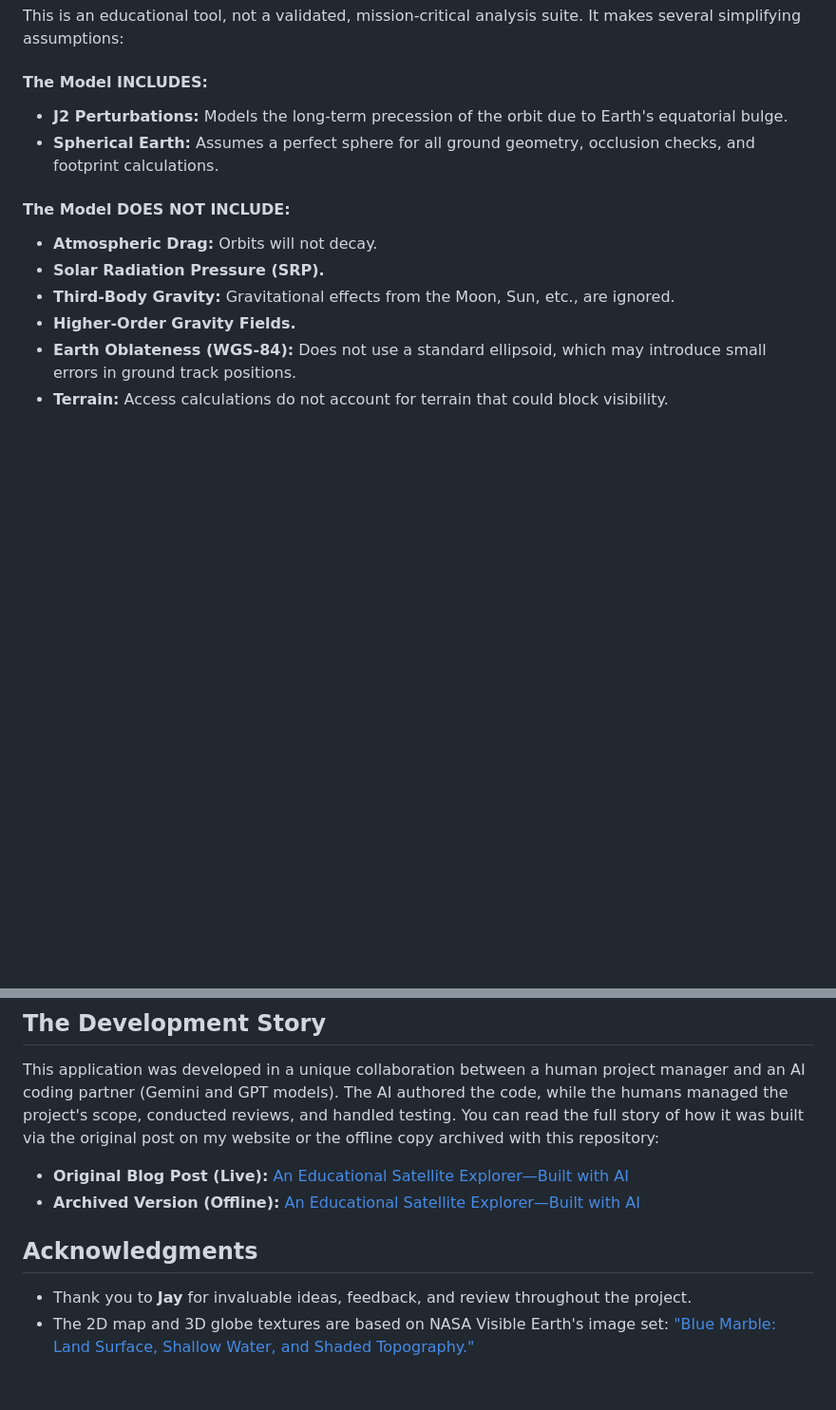
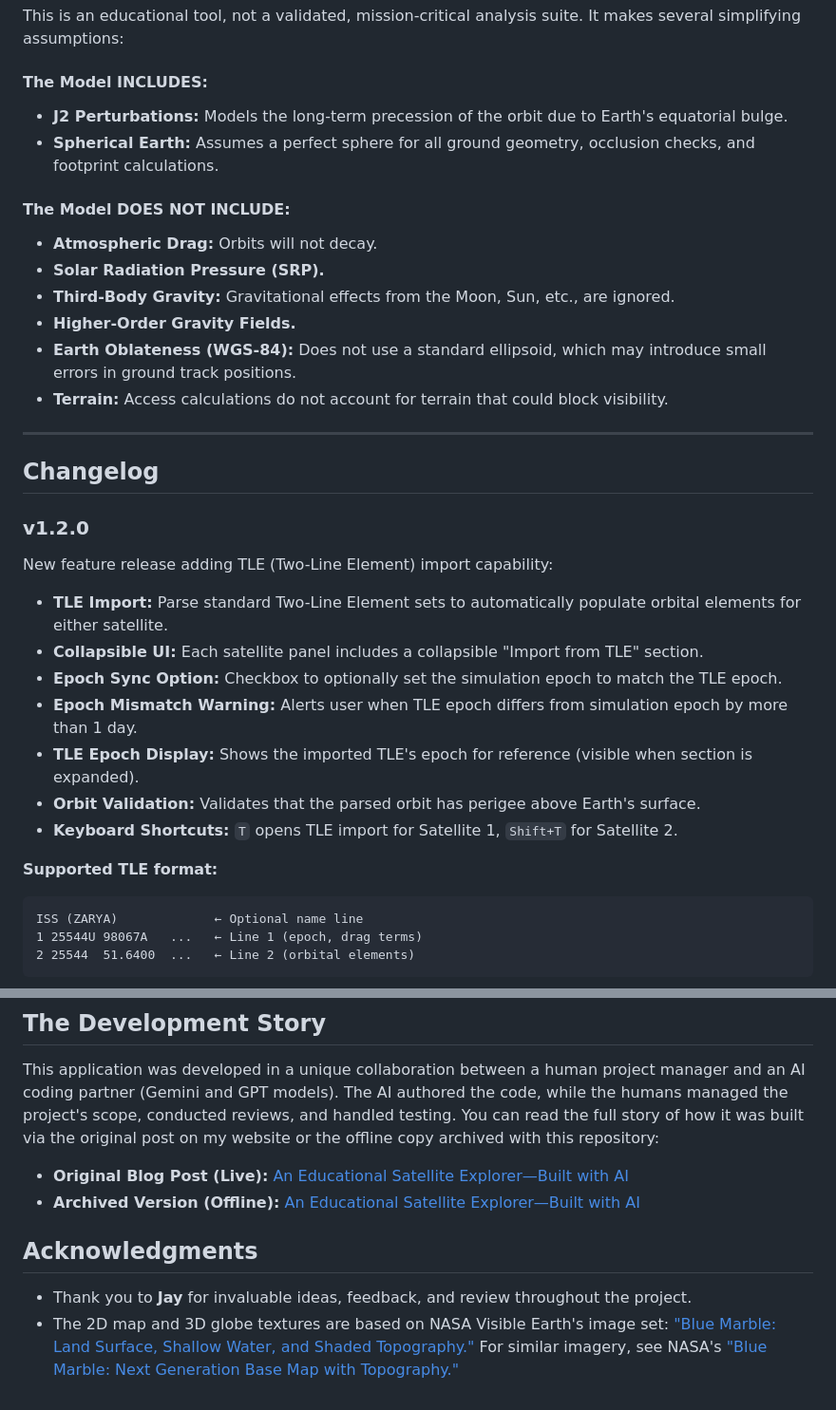
Before and after one commit to henkielp/Orbital-Contact-Analyzer, a Markdown page: README.md, 2 parts joined by grey strips. Shown at 95% size. Rendered like a GitHub page; blank space fills up the shorter version.

````diff
--- a/README.md
+++ b/README.md
@@ -55,13 +55,40 @@ The simulation propagates two satellites and a ground station, converting positi
 This is an educational tool, not a validated, mission-critical analysis suite. It makes several simplifying assumptions:
 
 #### The Model **INCLUDES**:
-*   **J2 Perturbations:** Models the long-term precession of the orbit due to Earth's equatorial bulge.
-*   **Spherical Earth:** Assumes a perfect sphere for all ground geometry, occlusion checks, and footprint calculations.
+
+- **J2 Perturbations:** Models the long-term precession of the orbit due to Earth's equatorial bulge.
+- **Spherical Earth:** Assumes a perfect sphere for all ground geometry, occlusion checks, and footprint calculations.
 
 #### The Model **DOES NOT INCLUDE**:
-*   **Atmospheric Drag:** Orbits will not decay.
-*   **Solar Radiation Pressure (SRP).**
-*   **Third-Body Gravity:** Gravitational effects from the Moon, Sun, etc., are ignored.
-*   **Higher-Order Gravity Fields.**
-*   **Earth Oblateness (WGS-84):** Does not use a standard ellipsoid, which may introduce small errors in ground track positions.
-*   **Terrain:** Access calculations do not account for terrain that could block visibility.
+
+- **Atmospheric Drag:** Orbits will not decay.
+- **Solar Radiation Pressure (SRP).**
+- **Third-Body Gravity:** Gravitational effects from the Moon, Sun, etc., are ignored.
+- **Higher-Order Gravity Fields.**
+- **Earth Oblateness (WGS-84):** Does not use a standard ellipsoid, which may introduce small errors in ground track positions.
+- **Terrain:** Access calculations do not account for terrain that could block visibility.
+
+---
+
+## Changelog
+
+### v1.2.0
+
+New feature release adding TLE (Two-Line Element) import capability:
+
+- **TLE Import:** Parse standard Two-Line Element sets to automatically populate orbital elements for either satellite.
+- **Collapsible UI:** Each satellite panel includes a collapsible "Import from TLE" section.
+- **Epoch Sync Option:** Checkbox to optionally set the simulation epoch to match the TLE epoch.
+- **Epoch Mismatch Warning:** Alerts user when TLE epoch differs from simulation epoch by more than 1 day.
+- **TLE Epoch Display:** Shows the imported TLE's epoch for reference (visible when section is expanded).
+- **Orbit Validation:** Validates that the parsed orbit has perigee above Earth's surface.
+- **Keyboard Shortcuts:** `T` opens TLE import for Satellite 1, `Shift+T` for Satellite 2.
+
+**Supported TLE format:**
+
+```
+ISS (ZARYA)             ← Optional name line
+1 25544U 98067A   ...   ← Line 1 (epoch, drag terms)
+2 25544  51.6400  ...   ← Line 2 (orbital elements)
+```
+
@@ -78,10 +150,10 @@ Found a bug or have an idea for a new feature? Please open an issue in this repo
 
 This application was developed in a unique collaboration between a human project manager and an AI coding partner (Gemini and GPT models). The AI authored the code, while the humans managed the project's scope, conducted reviews, and handled testing. You can read the full story of how it was built via the original post on my website or the offline copy archived with this repository:
 
-*   **Original Blog Post (Live):** [An Educational Satellite Explorer—Built with AI](https://henkiel.com/2025/10/21/two-satellite-explorer-footprints-los/)
-*   **Archived Version (Offline):** [An Educational Satellite Explorer—Built with AI](docs/development-story.html)
+- **Original Blog Post (Live):** [An Educational Satellite Explorer—Built with AI](https://henkiel.com/2025/10/21/two-satellite-explorer-footprints-los/)
+- **Archived Version (Offline):** [An Educational Satellite Explorer—Built with AI](docs/development-story.html)
 
 ## Acknowledgments
 
-*   Thank you to **Jay** for invaluable ideas, feedback, and review throughout the project.
-*   The 2D map and 3D globe textures are based on NASA Visible Earth's image set: ["Blue Marble: Land Surface, Shallow Water, and Shaded Topography."](https://visibleearth.nasa.gov/images/73751/blue-marble-land-surface-shallow-water-and-shaded-topography)
+- Thank you to **Jay** for invaluable ideas, feedback, and review throughout the project.
+- The 2D map and 3D globe textures are based on NASA Visible Earth's image set: ["Blue Marble: Land Surface, Shallow Water, and Shaded Topography."](https://visibleearth.nasa.gov/images/73751/blue-marble-land-surface-shallow-water-and-shaded-topography) For similar imagery, see NASA's ["Blue Marble: Next Generation Base Map with Topography."](https://science.nasa.gov/earth/earth-observatory/blue-marble-next-generation/base-topography/)
````
Also changed, not shown: other parts of README.md (+59 -14 lines).
